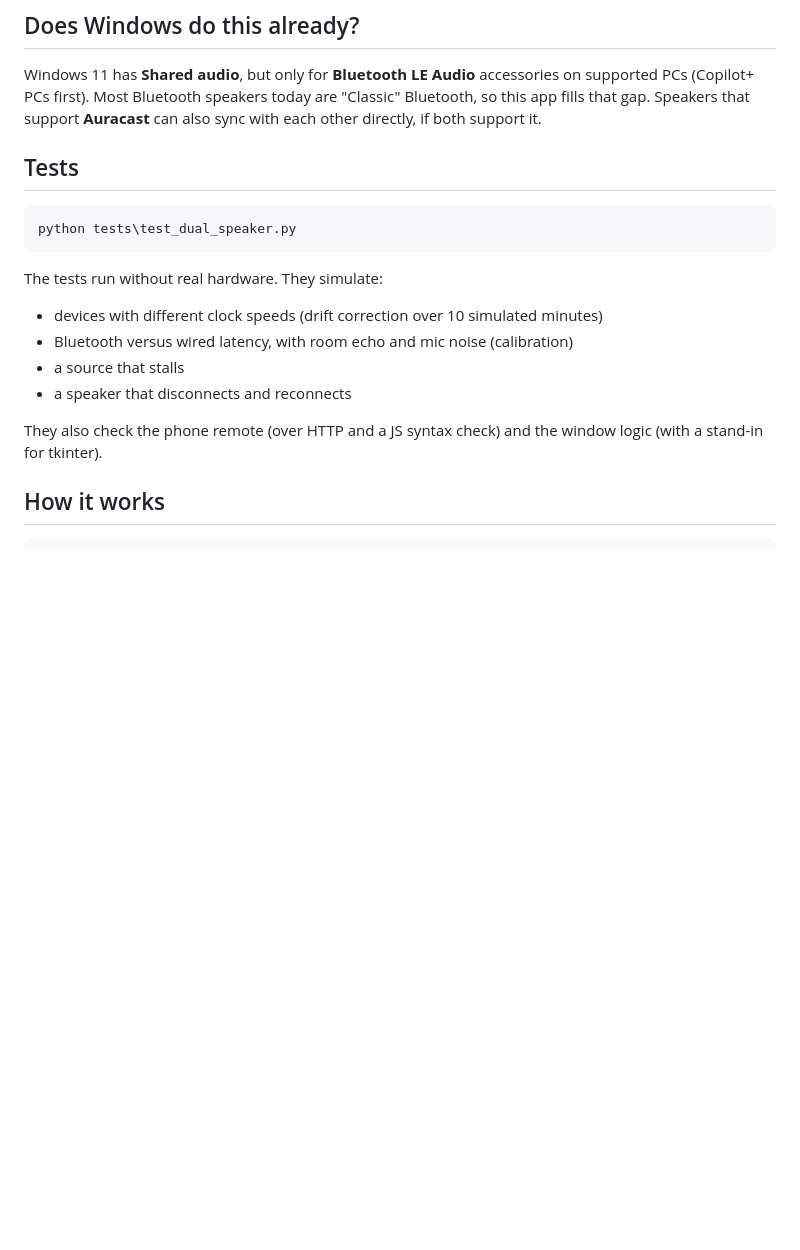
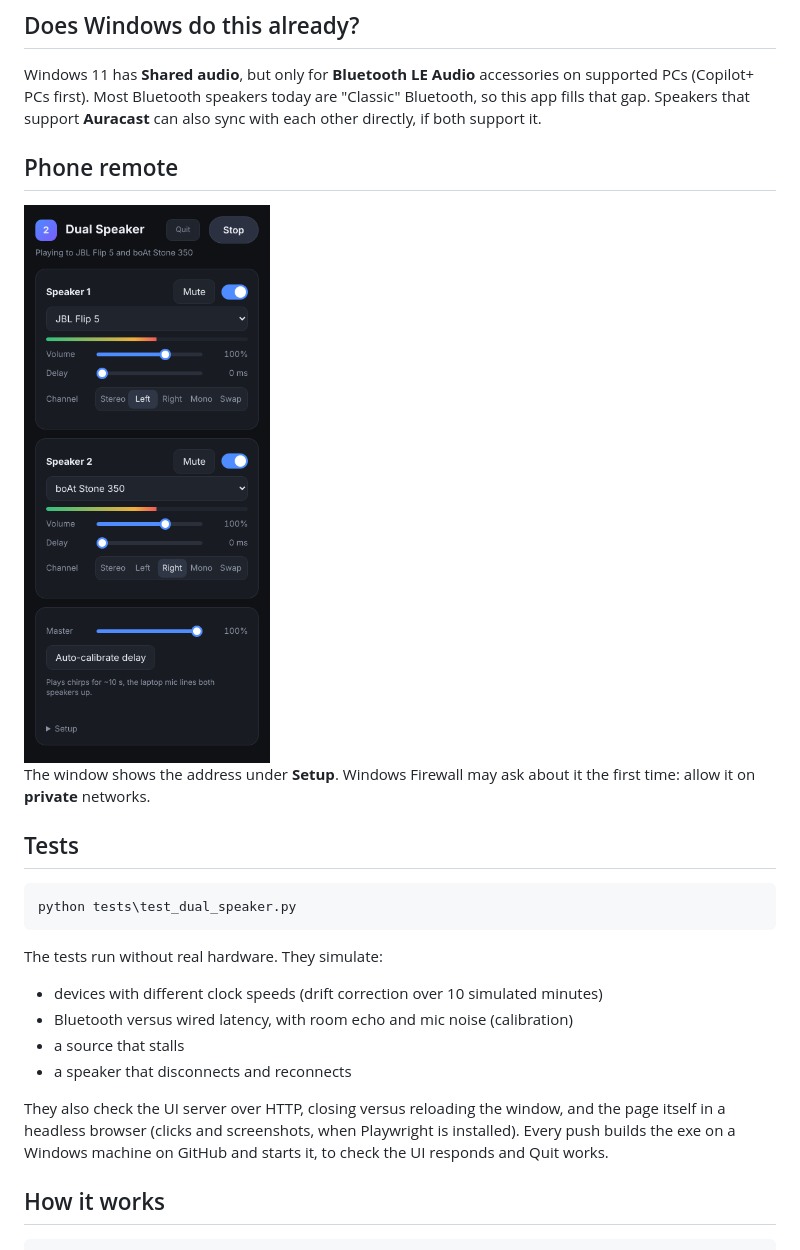
Before and after one commit to SLAYmore99/DUAL-BT-AUDIO, a Markdown page: README.md, the part around one of its changes. Rendered like a GitHub page; pictures changed too: docs/ui-phone.png (added); blank space fills up the shorter version.

````diff
--- a/README.md
+++ b/README.md
@@ -36,6 +43,11 @@ It works like Samsung's **Dual Audio**, but on a Windows PC, and adds the thing
 
 ## Does Windows do this already?
 Windows 11 has **Shared audio**, but only for **Bluetooth LE Audio** accessories on supported PCs (Copilot+ PCs first). Most Bluetooth speakers today are "Classic" Bluetooth, so this app fills that gap. Speakers that support **Auracast** can also sync with each other directly, if both support it.
+
+## Phone remote
+<img src="docs/ui-phone.png" width="300" alt="Phone remote">
+
+The window shows the address under **Setup**. Windows Firewall may ask about it the first time: allow it on **private** networks.
 
 ## Tests
 ```
@@ -47,7 +59,7 @@ The tests run without real hardware. They simulate:
 - a source that stalls
 - a speaker that disconnects and reconnects
 
-They also check the phone remote (over HTTP and a JS syntax check) and the window logic (with a stand-in for tkinter).
+They also check the UI server over HTTP, closing versus reloading the window, and the page itself in a headless browser (clicks and screenshots, when Playwright is installed). Every push builds the exe on a Windows machine on GitHub and starts it, to check the UI responds and Quit works.
 
 ## How it works
 ```
````
Also changed, not shown: other parts of README.md (+17 -10 lines), docs/ui-desktop.png (added), 4 other files.
